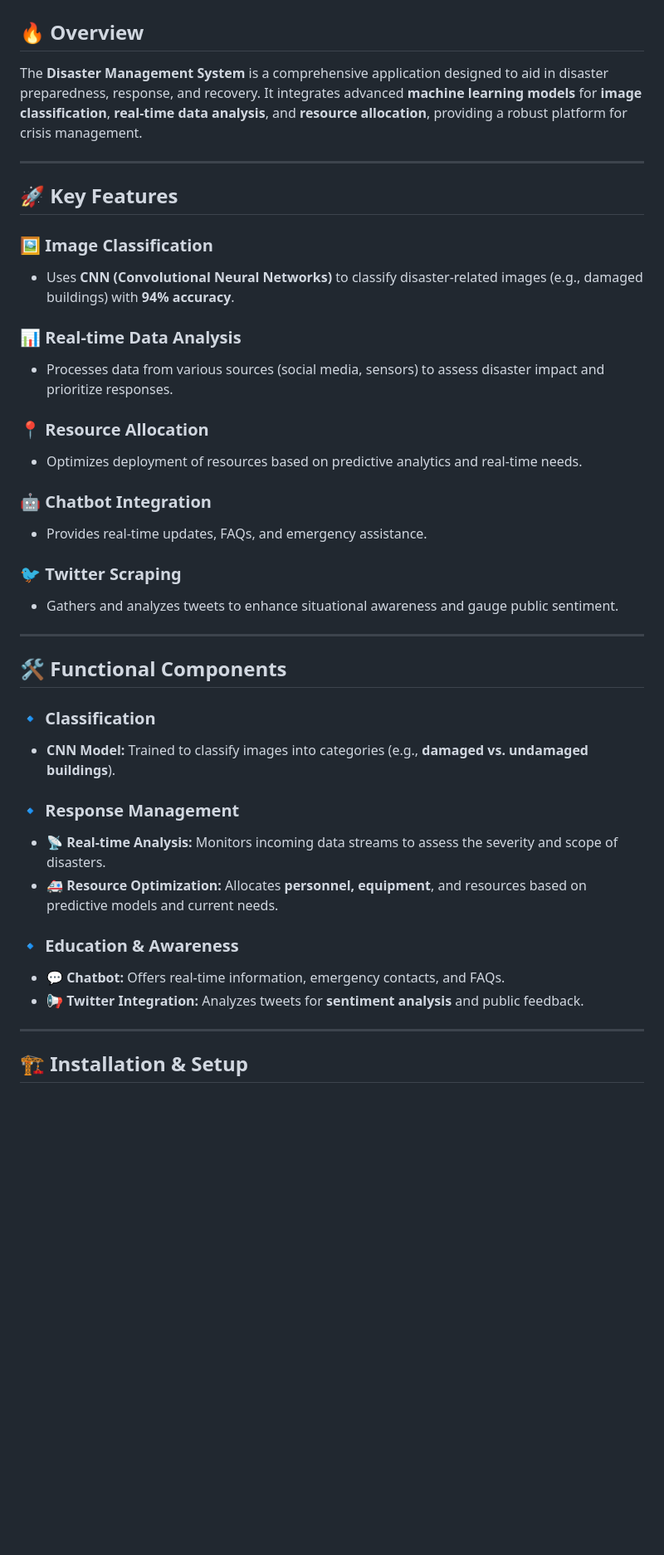
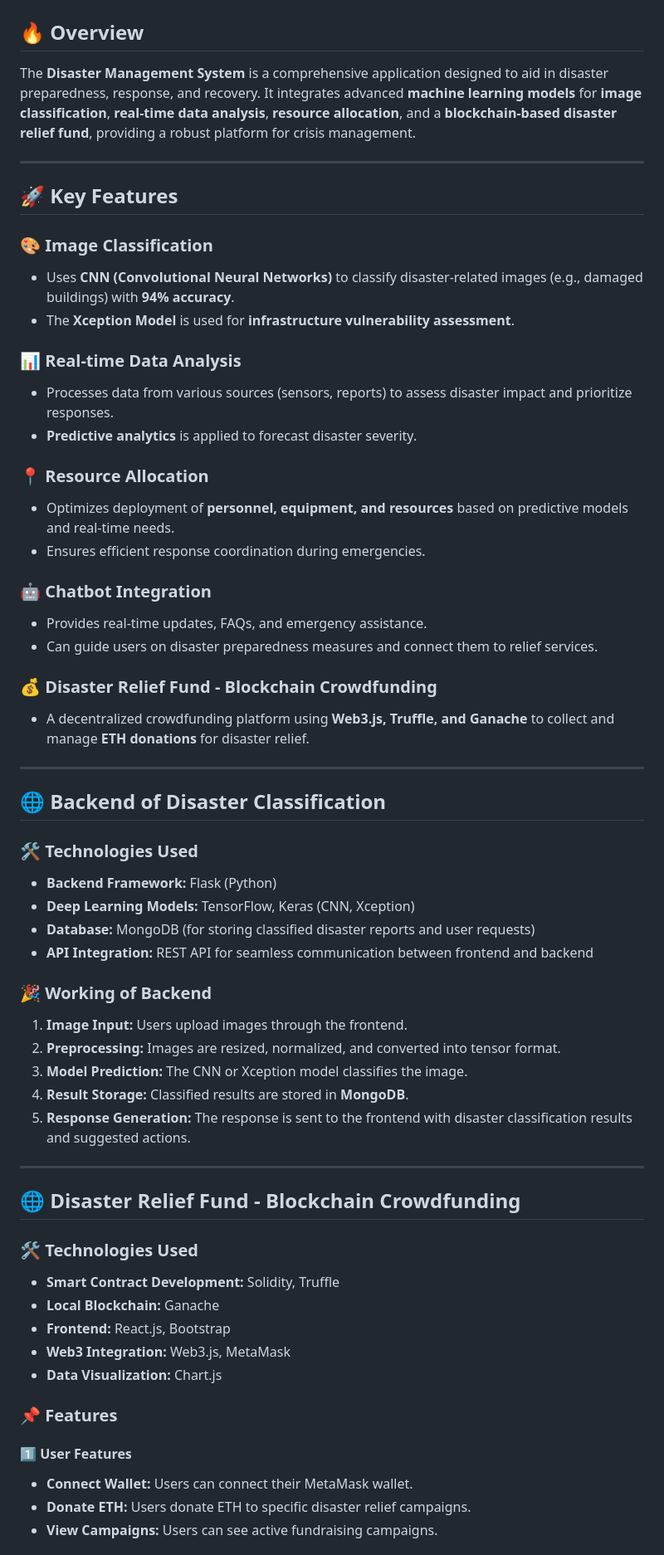
Before and after one commit to sidharth0909/CNN, a Markdown page: README.md, the part around the change printed below. Shown: that part at 83% size. Drawn GitHub-style; blank space fills up the shorter version.

```diff
--- a/README.md
+++ b/README.md
@@ -1,39 +1,63 @@
 # 🌍 Disaster Management System
 
 ## 🔥 Overview
-The **Disaster Management System** is a comprehensive application designed to aid in disaster preparedness, response, and recovery. It integrates advanced **machine learning models** for **image classification**, **real-time data analysis**, and **resource allocation**, providing a robust platform for crisis management.
+The **Disaster Management System** is a comprehensive application designed to aid in disaster preparedness, response, and recovery. It integrates advanced **machine learning models** for **image classification**, **real-time data analysis**, **resource allocation**, and a **blockchain-based disaster relief fund**, providing a robust platform for crisis management.
 
 ---
+
 ## 🚀 Key Features
 
-### 🖼️ Image Classification
+### 🎨 Image Classification
 - Uses **CNN (Convolutional Neural Networks)** to classify disaster-related images (e.g., damaged buildings) with **94% accuracy**.
+- The **Xception Model** is used for **infrastructure vulnerability assessment**.
 
 ### 📊 Real-time Data Analysis
-- Processes data from various sources (social media, sensors) to assess disaster impact and prioritize responses.
+- Processes data from various sources (sensors, reports) to assess disaster impact and prioritize responses.
+- **Predictive analytics** is applied to forecast disaster severity.
 
 ### 📍 Resource Allocation
-- Optimizes deployment of resources based on predictive analytics and real-time needs.
+- Optimizes deployment of **personnel, equipment, and resources** based on predictive models and real-time needs.
+- Ensures efficient response coordination during emergencies.
 
 ### 🤖 Chatbot Integration
 - Provides real-time updates, FAQs, and emergency assistance.
+- Can guide users on disaster preparedness measures and connect them to relief services.
 
-### 🐦 Twitter Scraping
-- Gathers and analyzes tweets to enhance situational awareness and gauge public sentiment.
+### 💰 Disaster Relief Fund - Blockchain Crowdfunding
+- A decentralized crowdfunding platform using **Web3.js, Truffle, and Ganache** to collect and manage **ETH donations** for disaster relief.
 
 ---
-## 🛠 Functional Components
 
-### 🔹 Classification
-- **CNN Model:** Trained to classify images into categories (e.g., **damaged vs. undamaged buildings**).
+## 🌐 Backend of Disaster Classification
 
-### 🔹 Response Management
-- **📡 Real-time Analysis:** Monitors incoming data streams to assess the severity and scope of disasters.
-- **🚑 Resource Optimization:** Allocates **personnel, equipment**, and resources based on predictive models and current needs.
+### 🛠 Technologies Used
+- **Backend Framework:** Flask (Python)
+- **Deep Learning Models:** TensorFlow, Keras (CNN, Xception)
+- **Database:** MongoDB (for storing classified disaster reports and user requests)
+- **API Integration:** REST API for seamless communication between frontend and backend
 
-### 🔹 Education & Awareness
-- **💬 Chatbot:** Offers real-time information, emergency contacts, and FAQs.
-- **📢 Twitter Integration:** Analyzes tweets for **sentiment analysis** and public feedback.
+### 🎉 Working of Backend
+1. **Image Input:** Users upload images through the frontend.
+2. **Preprocessing:** Images are resized, normalized, and converted into tensor format.
+3. **Model Prediction:** The CNN or Xception model classifies the image.
+4. **Result Storage:** Classified results are stored in **MongoDB**.
+5. **Response Generation:** The response is sent to the frontend with disaster classification results and suggested actions.
 
 ---
-## 🏗 Installation & Setup
+
+## 🌐 Disaster Relief Fund - Blockchain Crowdfunding
+
+### 🛠 Technologies Used
+- **Smart Contract Development:** Solidity, Truffle
+- **Local Blockchain:** Ganache
+- **Frontend:** React.js, Bootstrap
+- **Web3 Integration:** Web3.js, MetaMask
+- **Data Visualization:** Chart.js
+
+### 📌 Features
+
+#### 1️⃣ User Features
+- **Connect Wallet:** Users can connect their MetaMask wallet.
+- **Donate ETH:** Users donate ETH to specific disaster relief campaigns.
+- **View Campaigns:** Users can see active fundraising campaigns.
+
```
Also changed, not shown: other parts of README.md (+94 -49 lines).
